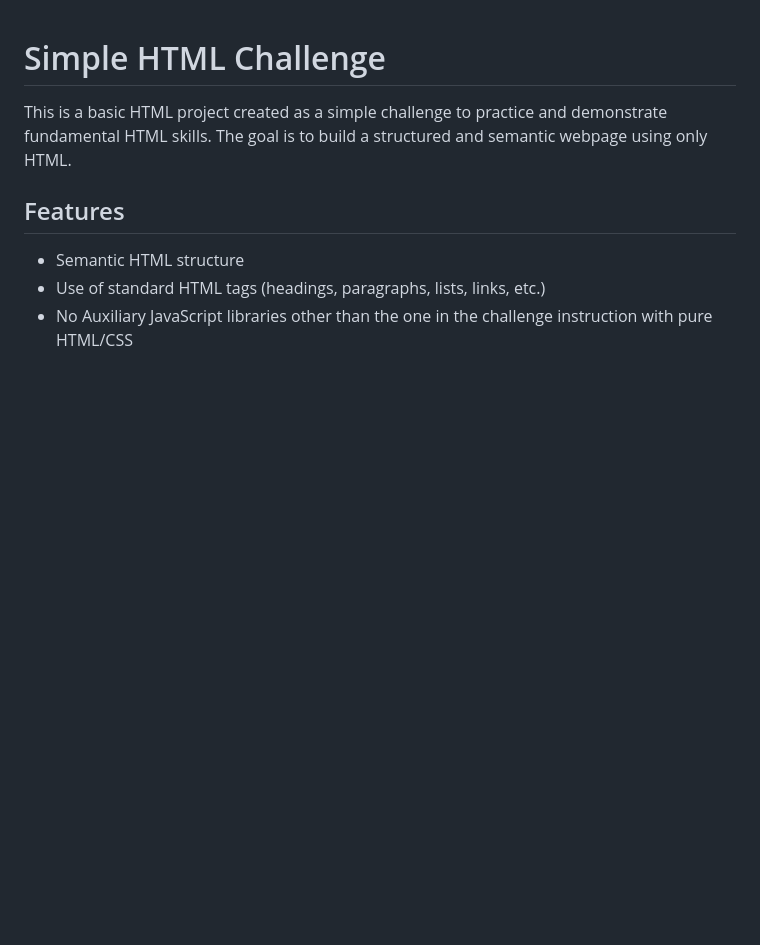
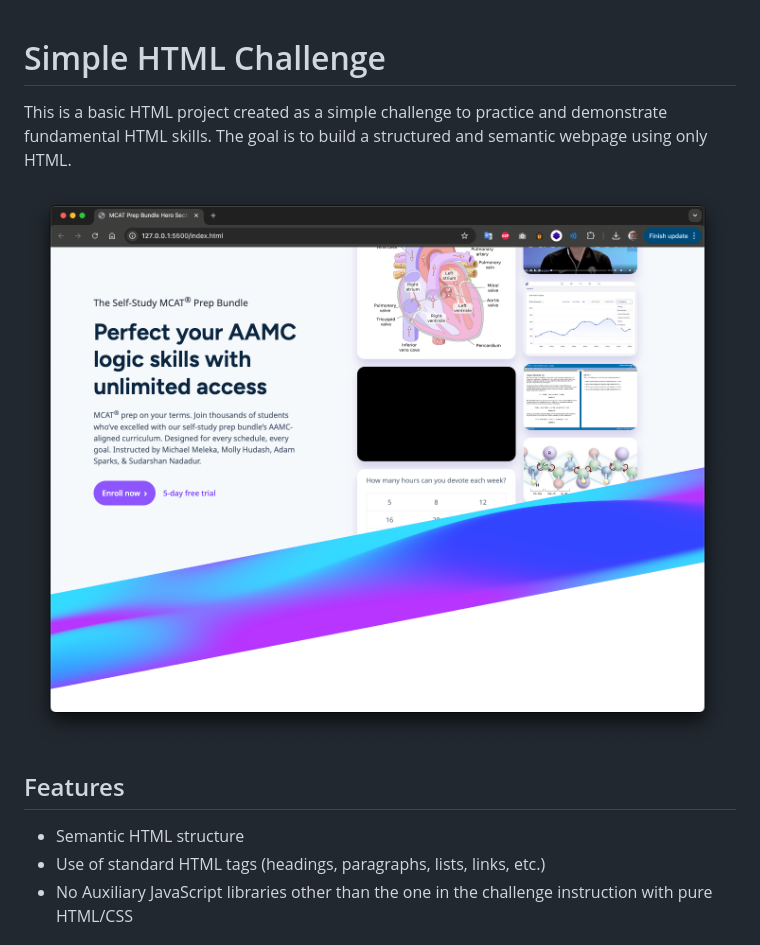
Before and after one commit to ifarshgar/Simple-HTML-Challenge, a Markdown page: README.md, the part around the change. GitHub-like rendering; pictures changed too: screenshot.png (added); blank space fills up the shorter version.

```diff
--- a/README.md
+++ b/README.md
@@ -1,6 +1,8 @@
 # Simple HTML Challenge
 
 This is a basic HTML project created as a simple challenge to practice and demonstrate fundamental HTML skills. The goal is to build a structured and semantic webpage using only HTML.
+
+![Screenshot](./screenshot.png)
 
 ## Features
 
```
